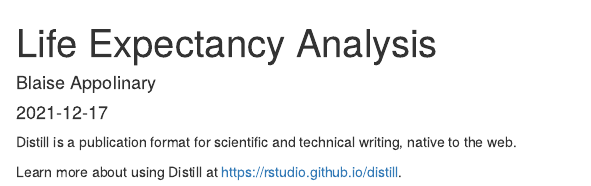
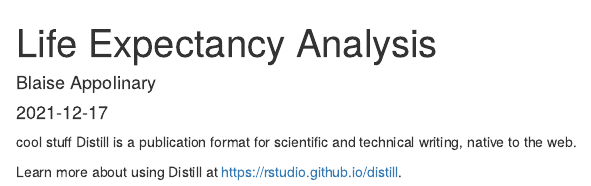
Before and after one commit to Blaise143/new_life_expectancy, an R Markdown document (_posts/2021-12-17-life-expectancy-analysis/life-expectancy-analysis.Rmd): the page in a window 1100 px wide, from its top. Rendered offline with R 4.5, knitr and Pandoc, with nearby package versions; drawn as R Markdown's standard HTML page in place of the format the file asks for.

Commit message:
change two

````diff
--- a/_posts/2021-12-17-life-expectancy-analysis/life-expectancy-analysis.Rmd
+++ b/_posts/2021-12-17-life-expectancy-analysis/life-expectancy-analysis.Rmd
@@ -15,7 +15,7 @@ output:
 ```{r setup, include=FALSE}
 knitr::opts_chunk$set(echo = FALSE)
 ```
-
+cool stuff
 Distill is a publication format for scientific and technical writing, native to the web.
 
 Learn more about using Distill at <https://rstudio.github.io/distill>.
````
Also changed, not shown: _posts/2021-12-17-life-expectancy-analysis/life-expectancy-analysis.html, 4 other files.
